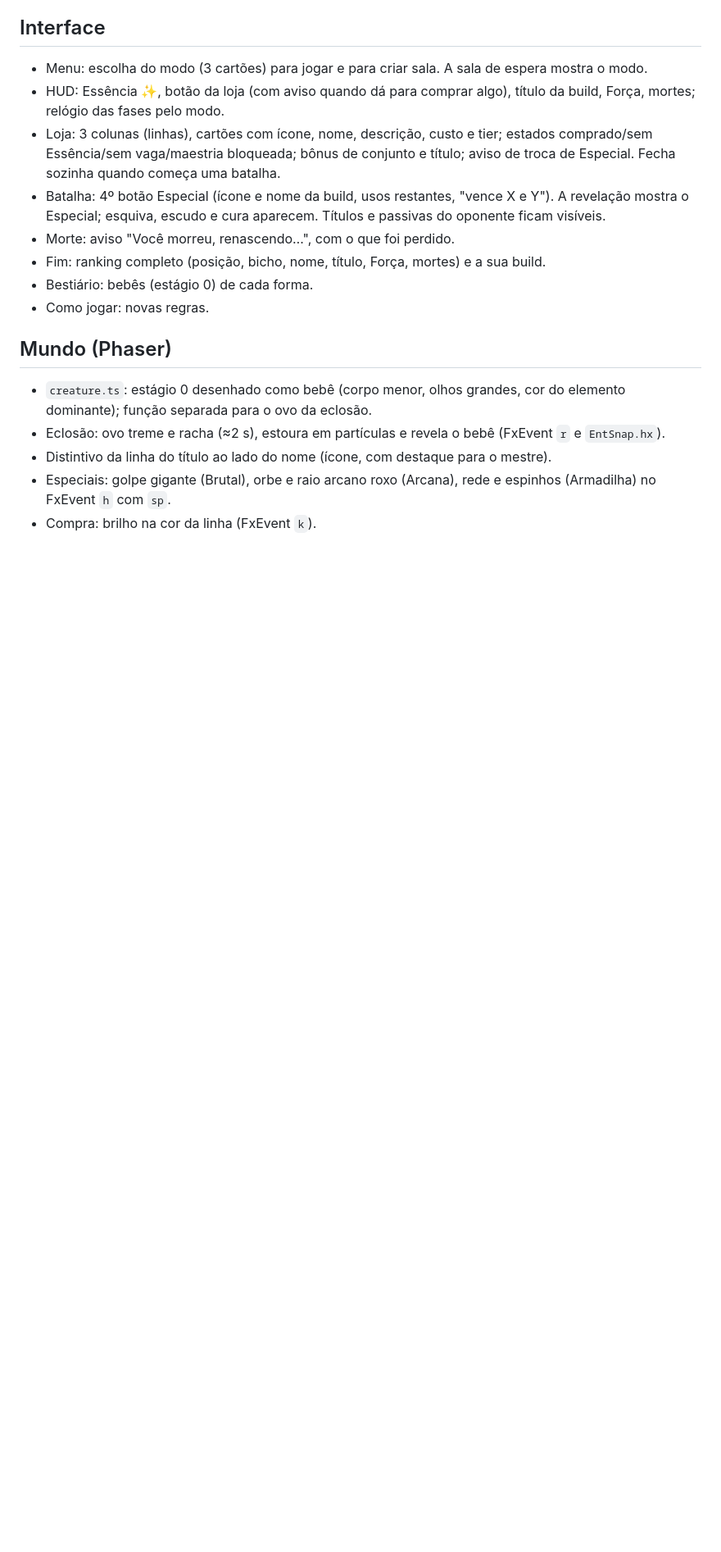
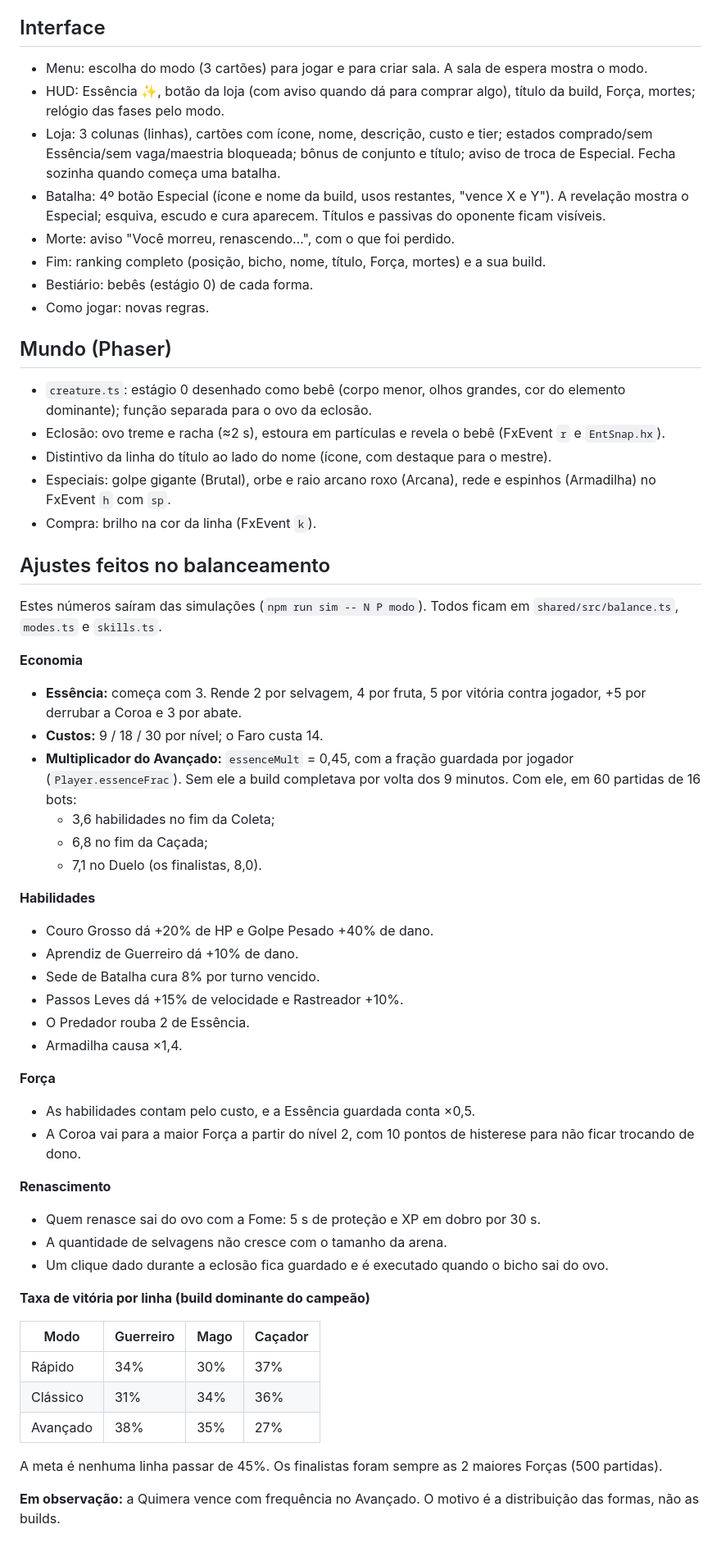
Before and after one commit to pedro-canedo/VIRA-BICHO, a Markdown page: docs/builds.md, the part around the change. Shown at 82% size. Rendered like a GitHub page; blank space fills up the shorter version.

Commit message:
docs: números do balanceamento das builds

```diff
--- a/docs/builds.md
+++ b/docs/builds.md
@@ -53,3 +53,44 @@ Decisões do usuário (27/09/2026):
 - Distintivo da linha do título ao lado do nome (ícone, com destaque para o mestre).
 - Especiais: golpe gigante (Brutal), orbe e raio arcano roxo (Arcana), rede e espinhos (Armadilha) no FxEvent `h` com `sp`.
 - Compra: brilho na cor da linha (FxEvent `k`).
+
+## Ajustes feitos no balanceamento
+
+Estes números saíram das simulações (`npm run sim -- N P modo`). Todos ficam em `shared/src/balance.ts`, `modes.ts` e `skills.ts`.
+
+**Economia**
+- **Essência:** começa com 3. Rende 2 por selvagem, 4 por fruta, 5 por vitória contra jogador, +5 por derrubar a Coroa e 3 por abate.
+- **Custos:** 9 / 18 / 30 por nível; o Faro custa 14.
+- **Multiplicador do Avançado:** `essenceMult` = 0,45, com a fração guardada por jogador (`Player.essenceFrac`). Sem ele a build completava por volta dos 9 minutos. Com ele, em 60 partidas de 16 bots:
+  - 3,6 habilidades no fim da Coleta;
+  - 6,8 no fim da Caçada;
+  - 7,1 no Duelo (os finalistas, 8,0).
+
+**Habilidades**
+- Couro Grosso dá +20% de HP e Golpe Pesado +40% de dano.
+- Aprendiz de Guerreiro dá +10% de dano.
+- Sede de Batalha cura 8% por turno vencido.
+- Passos Leves dá +15% de velocidade e Rastreador +10%.
+- O Predador rouba 2 de Essência.
+- Armadilha causa ×1,4.
+
+**Força**
+- As habilidades contam pelo custo, e a Essência guardada conta ×0,5.
+- A Coroa vai para a maior Força a partir do nível 2, com 10 pontos de histerese para não ficar trocando de dono.
+
+**Renascimento**
+- Quem renasce sai do ovo com a Fome: 5 s de proteção e XP em dobro por 30 s.
+- A quantidade de selvagens não cresce com o tamanho da arena.
+- Um clique dado durante a eclosão fica guardado e é executado quando o bicho sai do ovo.
+
+**Taxa de vitória por linha (build dominante do campeão)**
+
+| Modo | Guerreiro | Mago | Caçador |
+|---|---|---|---|
+| Rápido | 34% | 30% | 37% |
+| Clássico | 31% | 34% | 36% |
+| Avançado | 38% | 35% | 27% |
+
+A meta é nenhuma linha passar de 45%. Os finalistas foram sempre as 2 maiores Forças (500 partidas).
+
+**Em observação:** a Quimera vence com frequência no Avançado. O motivo é a distribuição das formas, não as builds.
```
